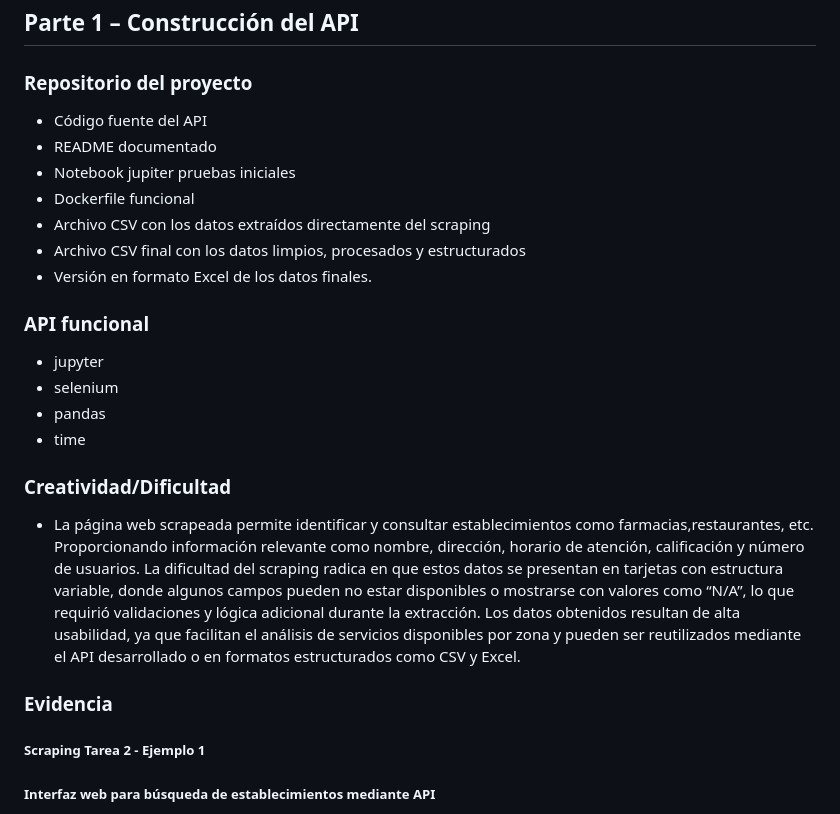
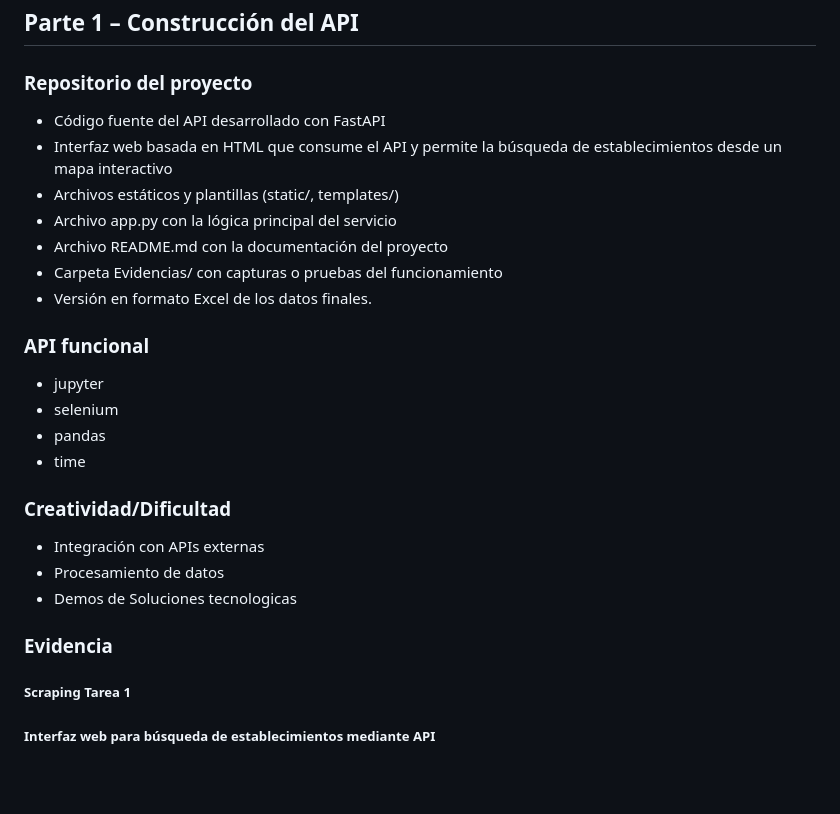
Before and after one commit to DiegoSuntaxi/project2, a Markdown page: README.md, the part around the change. Rendered like a GitHub page; blank space fills up the shorter version.

```diff
--- a/README.md
+++ b/README.md
@@ -41,12 +41,13 @@ Diseñar, construir y desplegar un API funcional, aplicando buenas prácticas de
 
 <h3>Repositorio del proyecto</h3>
 <ul>
-  <li>Código fuente del API</li>
-  <li>README documentado</li>
-  <li>Notebook jupiter pruebas iniciales</li>
-  <li>Dockerfile funcional</li>
-  <li>Archivo CSV con los datos extraídos directamente del scraping</li>
-  <li>Archivo CSV final con los datos limpios, procesados y estructurados</li>
+
+  <li>Código fuente del API desarrollado con FastAPI</li>
+  <li>Interfaz web basada en HTML que consume el API y permite la búsqueda de establecimientos desde un mapa interactivo</li>
+  <li>Archivos estáticos y plantillas (static/, templates/)</li>
+  <li>Archivo app.py con la lógica principal del servicio</li>
+  <li>Archivo README.md con la documentación del proyecto</li>
+  <li>Carpeta Evidencias/ con capturas o pruebas del funcionamiento</li>
   <li>Versión en formato Excel de los datos finales.</li>
 
 </ul>
@@ -61,12 +62,14 @@ Diseñar, construir y desplegar un API funcional, aplicando buenas prácticas de
 
 <h3>Creatividad/Dificultad</h3>
 <ul>
-  <li>La página web scrapeada permite identificar y consultar establecimientos como farmacias,restaurantes, etc. Proporcionando información relevante como nombre, dirección, horario de atención, calificación y número de usuarios. La dificultad del scraping radica en que estos datos se presentan en tarjetas con estructura variable, donde algunos campos pueden no estar disponibles o mostrarse con valores como “N/A”, lo que requirió validaciones y lógica adicional durante la extracción. Los datos obtenidos resultan de alta usabilidad, ya que facilitan el análisis de servicios disponibles por zona y pueden ser reutilizados mediante el API desarrollado o en formatos estructurados como CSV y Excel.</li>
-</li>
+
+<li>Integración con APIs externas</li>
+<li>Procesamiento de datos</li>
+<li>Demos de Soluciones tecnologicas</li>
 </ul>
 
 <h3>Evidencia</h3>
-<h5>Scraping Tarea 2 - Ejemplo 1</h5>
+<h5>Scraping Tarea 1 </h5>
 <h5>Interfaz web para búsqueda de establecimientos mediante API
 </h5>
 <ul>
```
